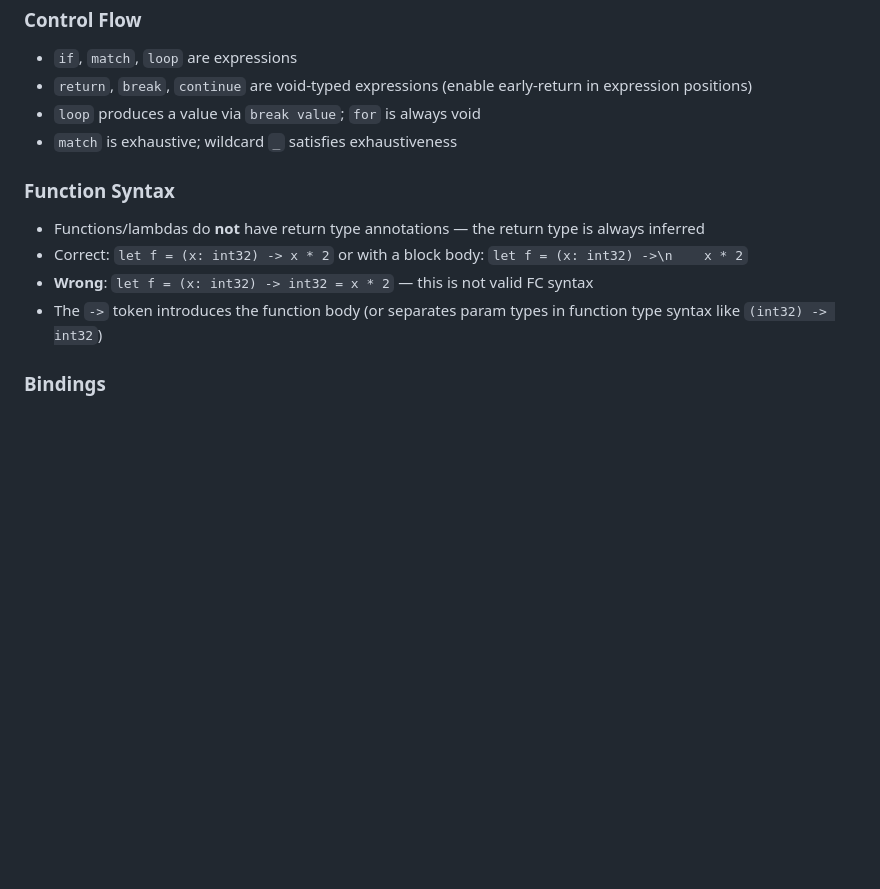
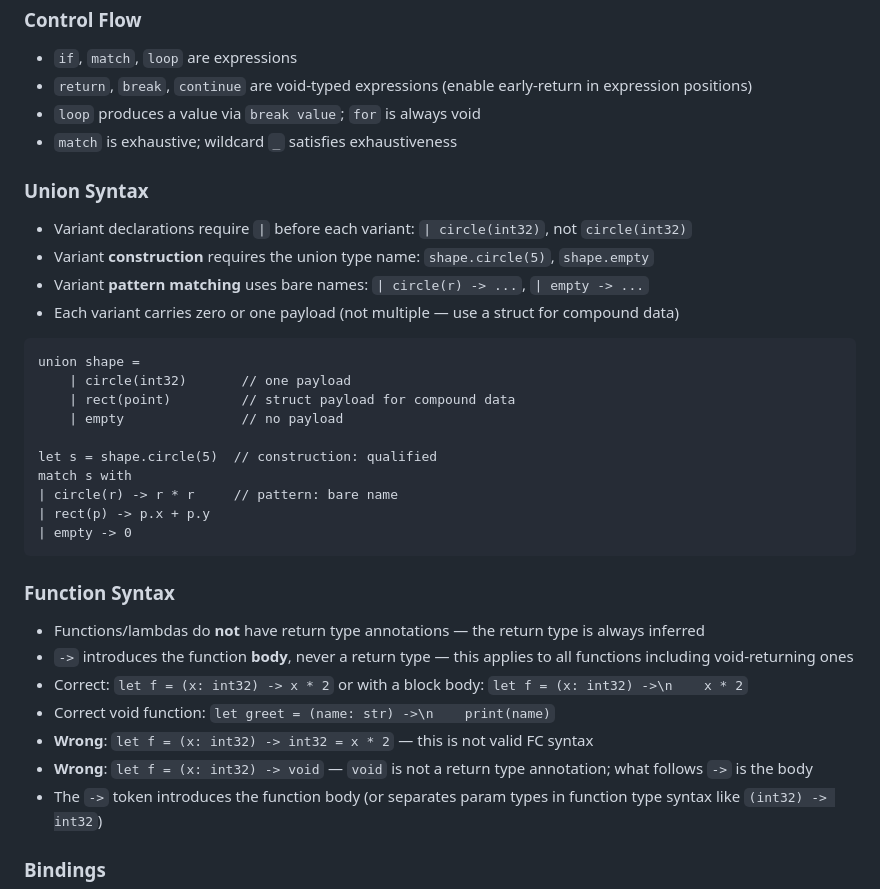
Before and after one commit to stephen-swensen/fc-lang, a Markdown page: CLAUDE.md, the part around the change. Rendered like a GitHub page; blank space fills up the shorter version.

Commit message:
Add union syntax and clarify function syntax in CLAUDE.md

````diff
--- a/CLAUDE.md
+++ b/CLAUDE.md
@@ -92,10 +92,31 @@ The compiler pipeline is: **source → lexer → parser → pass1 → pass2 →
 - `loop` produces a value via `break value`; `for` is always void
 - `match` is exhaustive; wildcard `_` satisfies exhaustiveness
 
+### Union Syntax
+- Variant declarations require `|` before each variant: `| circle(int32)`, not `circle(int32)`
+- Variant **construction** requires the union type name: `shape.circle(5)`, `shape.empty`
+- Variant **pattern matching** uses bare names: `| circle(r) -> ...`, `| empty -> ...`
+- Each variant carries zero or one payload (not multiple — use a struct for compound data)
+```fc
+union shape =
+    | circle(int32)       // one payload
+    | rect(point)         // struct payload for compound data
+    | empty               // no payload
+
+let s = shape.circle(5)  // construction: qualified
+match s with
+| circle(r) -> r * r     // pattern: bare name
+| rect(p) -> p.x + p.y
+| empty -> 0
+```
+
 ### Function Syntax
 - Functions/lambdas do **not** have return type annotations — the return type is always inferred
+- `->` introduces the function **body**, never a return type — this applies to all functions including void-returning ones
 - Correct: `let f = (x: int32) -> x * 2` or with a block body: `let f = (x: int32) ->\n    x * 2`
+- Correct void function: `let greet = (name: str) ->\n    print(name)`
 - **Wrong**: `let f = (x: int32) -> int32 = x * 2` — this is not valid FC syntax
+- **Wrong**: `let f = (x: int32) -> void` — `void` is not a return type annotation; what follows `->` is the body
 - The `->` token introduces the function body (or separates param types in function type syntax like `(int32) -> int32`)
 
 ### Bindings
````
